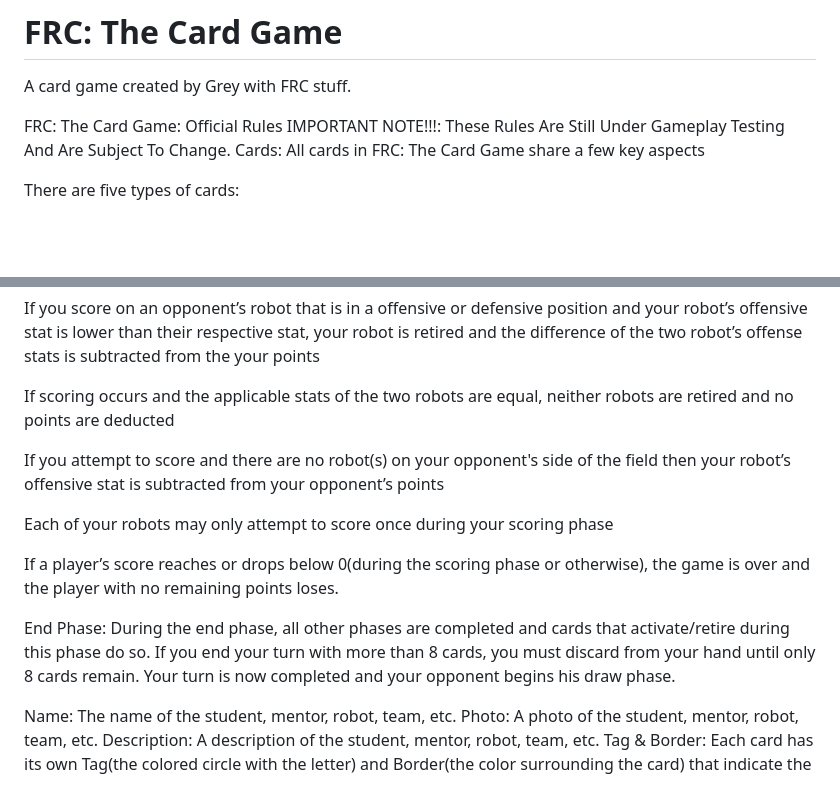
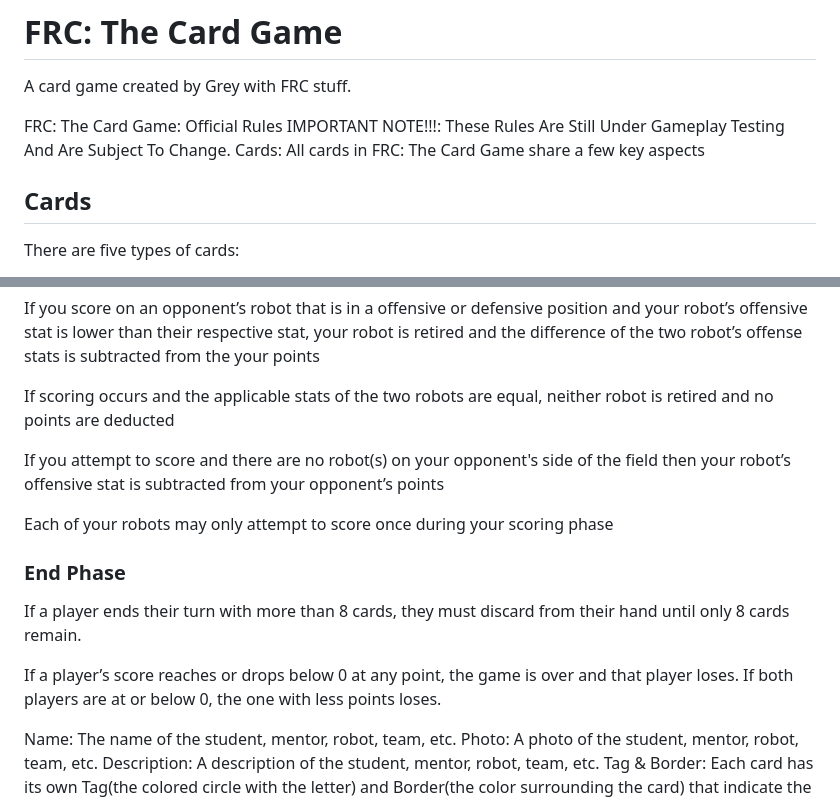
Before and after one commit to RbCaVi/FRCCards, a Markdown page: README.md, 2 parts joined by grey strips. Rendered like a GitHub page; blank space fills up the shorter version.

```diff
--- a/README.md
+++ b/README.md
@@ -7,6 +7,7 @@ IMPORTANT NOTE!!!: These Rules Are Still Under Gameplay Testing And Are Subject
 Cards:
 All cards in FRC: The Card Game share a few key aspects
 
+## Cards
 There are five types of cards:
 - Team Cards
 - Student Cards
@@ -98,16 +103,17 @@ If you score on an opponent’s robot that is in a defensive position and your r
 
 If you score on an opponent’s robot that is in a offensive or defensive position and your robot’s offensive stat is lower than their respective stat, your robot is retired and the difference of the two robot’s offense stats is subtracted from the your points
 
-If scoring occurs and the applicable stats of the two robots are equal, neither robots are retired and no points are deducted
+If scoring occurs and the applicable stats of the two robots are equal, neither robot is retired and no points are deducted
 
 If you attempt to score and there are no robot(s) on your opponent's side of the field then your robot’s offensive stat is subtracted from your opponent’s points
 
 Each of your robots may only attempt to score once during your scoring phase
 
-If a player’s score reaches or drops below 0(during the scoring phase or otherwise), the game is over and the player with no remaining points loses.
+### End Phase
+If a player ends their turn with more than 8 cards, they must discard from their hand until only 8 cards remain.
 
-End Phase:
-During the end phase, all other phases are completed and cards that activate/retire during this phase do so. If you end your turn with more than 8 cards, you must discard from your hand until only 8 cards remain. Your turn is now completed and your opponent begins his draw phase.
+
+If a player’s score reaches or drops below 0 at any point, the game is over and that player loses. If both players are at or below 0, the one with less points loses.
 
 
 
```
Also changed, not shown: other parts of README.md (+25 -21 lines).
